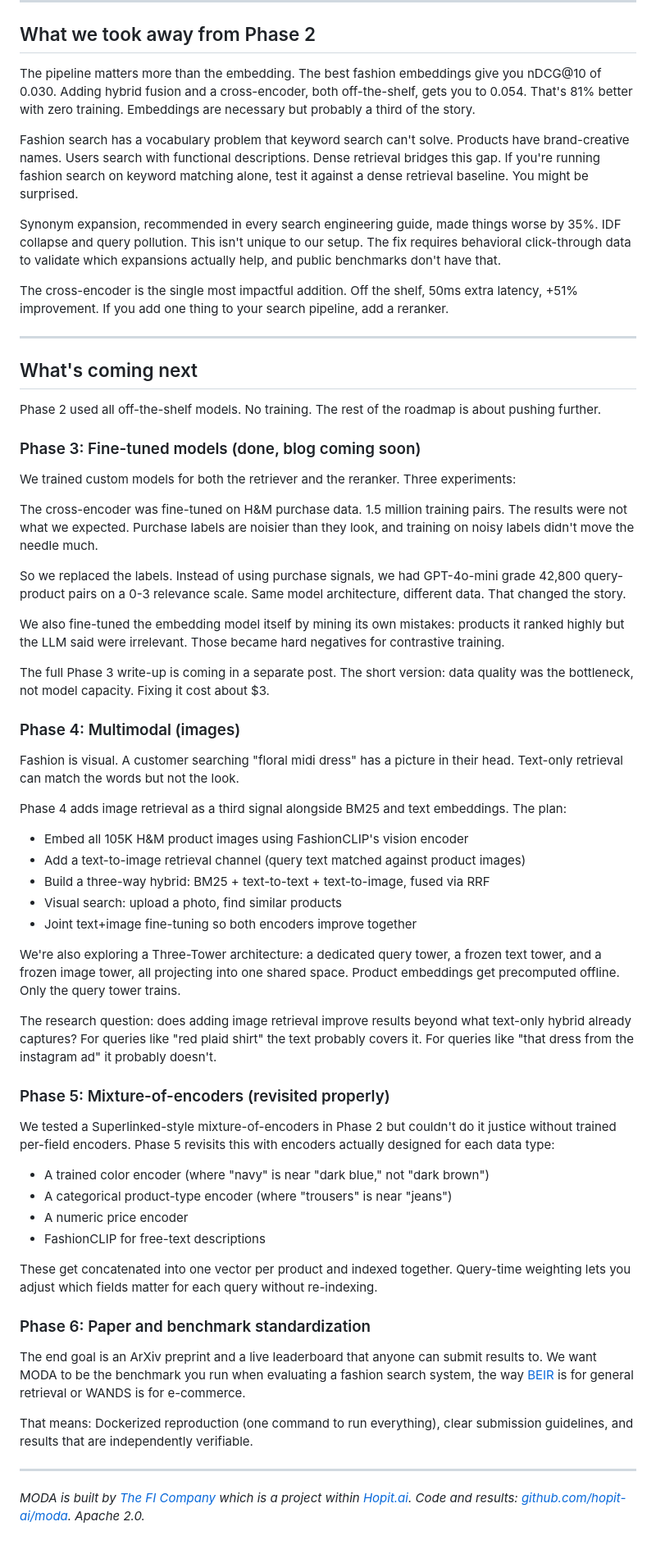
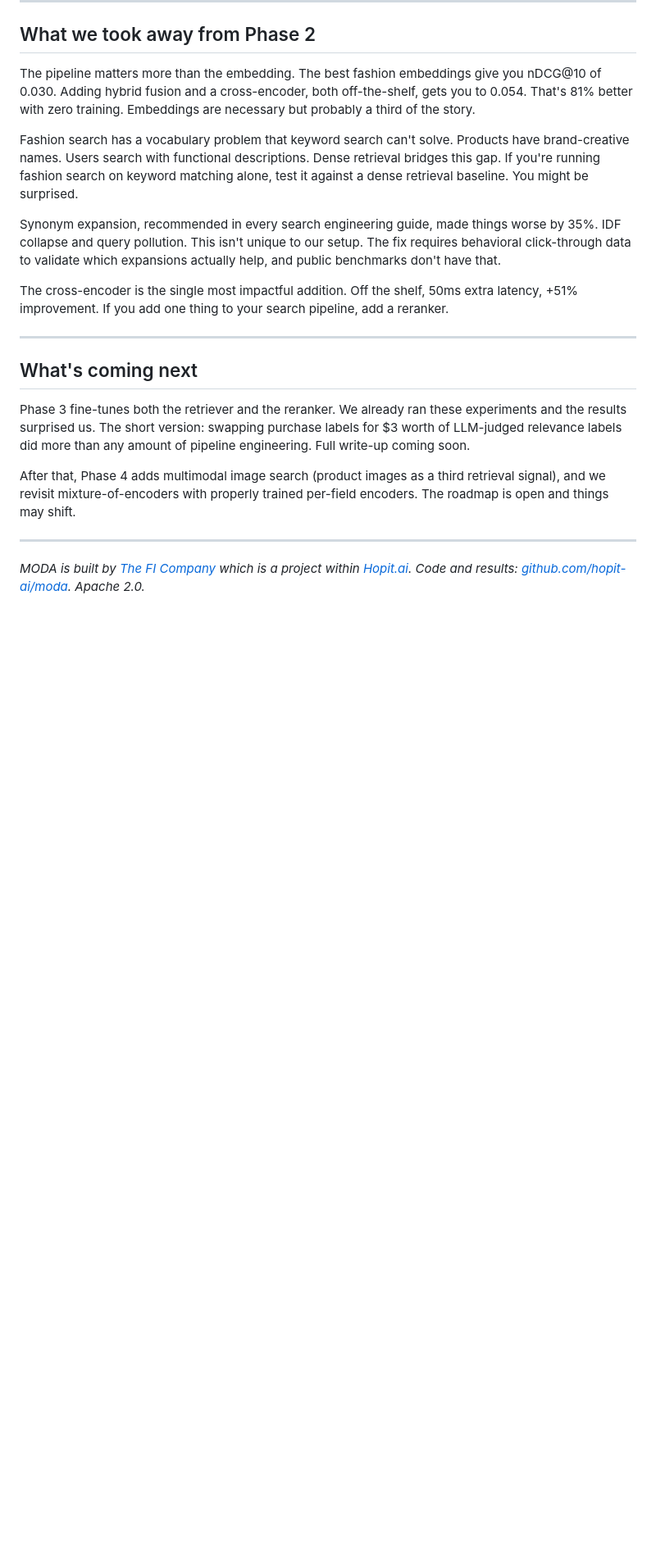
Before and after one commit to hopit-ai/Moda, a Markdown page: blog_post.md, the part around the change. Shown at 82% size. GitHub-like rendering; blank space fills up the shorter version.

Commit message:
Trim roadmap section to brief teaser

```diff
--- a/blog_post.md
+++ b/blog_post.md
@@ -240,52 +240,9 @@ The cross-encoder is the single most impactful addition. Off the shelf, 50ms ext
 
 ## What's coming next
 
-Phase 2 used all off-the-shelf models. No training. The rest of the roadmap is about pushing further.
+Phase 3 fine-tunes both the retriever and the reranker. We already ran these experiments and the results surprised us. The short version: swapping purchase labels for $3 worth of LLM-judged relevance labels did more than any amount of pipeline engineering. Full write-up coming soon.
 
-### Phase 3: Fine-tuned models (done, blog coming soon)
-
-We trained custom models for both the retriever and the reranker. Three experiments:
-
-The cross-encoder was fine-tuned on H&M purchase data. 1.5 million training pairs. The results were not what we expected. Purchase labels are noisier than they look, and training on noisy labels didn't move the needle much.
-
-So we replaced the labels. Instead of using purchase signals, we had GPT-4o-mini grade 42,800 query-product pairs on a 0-3 relevance scale. Same model architecture, different data. That changed the story.
-
-We also fine-tuned the embedding model itself by mining its own mistakes: products it ranked highly but the LLM said were irrelevant. Those became hard negatives for contrastive training.
-
-The full Phase 3 write-up is coming in a separate post. The short version: data quality was the bottleneck, not model capacity. Fixing it cost about $3.
-
-### Phase 4: Multimodal (images)
-
-Fashion is visual. A customer searching "floral midi dress" has a picture in their head. Text-only retrieval can match the words but not the look.
-
-Phase 4 adds image retrieval as a third signal alongside BM25 and text embeddings. The plan:
-
-- Embed all 105K H&M product images using FashionCLIP's vision encoder
-- Add a text-to-image retrieval channel (query text matched against product images)
-- Build a three-way hybrid: BM25 + text-to-text + text-to-image, fused via RRF
-- Visual search: upload a photo, find similar products
-- Joint text+image fine-tuning so both encoders improve together
-
-We're also exploring a Three-Tower architecture: a dedicated query tower, a frozen text tower, and a frozen image tower, all projecting into one shared space. Product embeddings get precomputed offline. Only the query tower trains.
-
-The research question: does adding image retrieval improve results beyond what text-only hybrid already captures? For queries like "red plaid shirt" the text probably covers it. For queries like "that dress from the instagram ad" it probably doesn't.
-
-### Phase 5: Mixture-of-encoders (revisited properly)
-
-We tested a Superlinked-style mixture-of-encoders in Phase 2 but couldn't do it justice without trained per-field encoders. Phase 5 revisits this with encoders actually designed for each data type:
-
-- A trained color encoder (where "navy" is near "dark blue," not "dark brown")
-- A categorical product-type encoder (where "trousers" is near "jeans")
-- A numeric price encoder
-- FashionCLIP for free-text descriptions
-
-These get concatenated into one vector per product and indexed together. Query-time weighting lets you adjust which fields matter for each query without re-indexing.
-
-### Phase 6: Paper and benchmark standardization
-
-The end goal is an ArXiv preprint and a live leaderboard that anyone can submit results to. We want MODA to be the benchmark you run when evaluating a fashion search system, the way [BEIR](https://github.com/beir-cellar/beir) is for general retrieval or WANDS is for e-commerce.
-
-That means: Dockerized reproduction (one command to run everything), clear submission guidelines, and results that are independently verifiable.
+After that, Phase 4 adds multimodal image search (product images as a third retrieval signal), and we revisit mixture-of-encoders with properly trained per-field encoders. The roadmap is open and things may shift.
 
 ---
 
```
